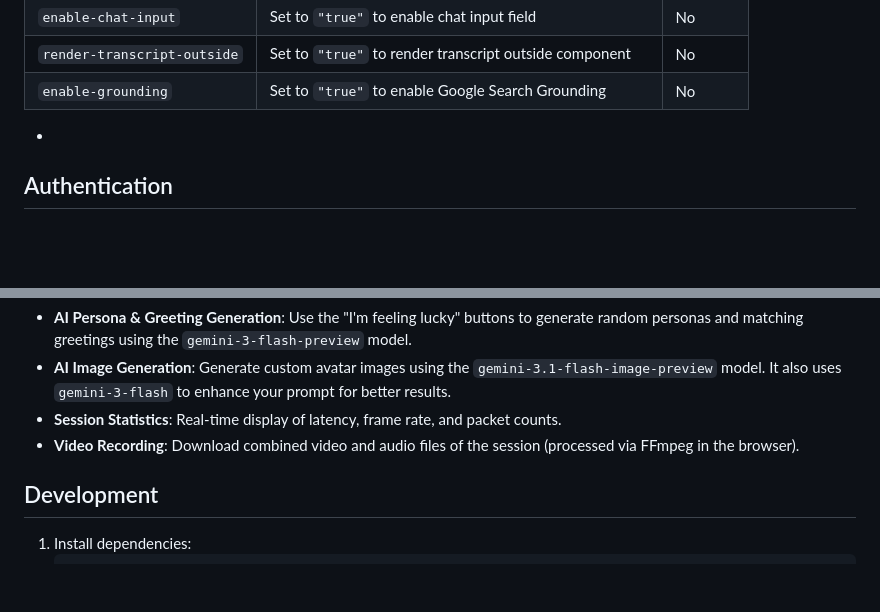
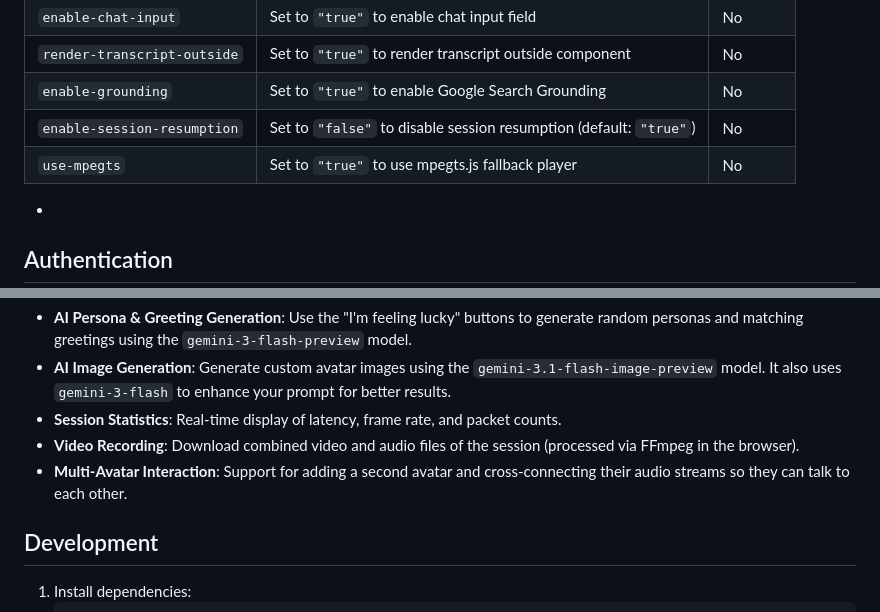
Before and after one commit to ffeldhaus/live-agent, a Markdown page: README.md, 2 parts joined by grey strips. GitHub-like rendering; blank space fills up the shorter version.

Commit message:
Update README with missing attributes and multi-avatar feature

```diff
--- a/README.md
+++ b/README.md
@@ -85,6 +85,8 @@ Add the `<gemini-avatar>` tag to your page:
 | `enable-chat-input` | Set to `"true"` to enable chat input field | No |
 | `render-transcript-outside` | Set to `"true"` to render transcript outside component | No |
 | `enable-grounding` | Set to `"true"` to enable Google Search Grounding | No |
+| `enable-session-resumption` | Set to `"false"` to disable session resumption (default: `"true"`) | No |
+| `use-mpegts` | Set to `"true"` to use mpegts.js fallback player | No |
 
 *
 
@@ -176,6 +178,7 @@ The demo app included in this repository demonstrates advanced usage of the web
 -   **AI Image Generation**: Generate custom avatar images using the `gemini-3.1-flash-image-preview` model. It also uses `gemini-3-flash` to enhance your prompt for better results.
 -   **Session Statistics**: Real-time display of latency, frame rate, and packet counts.
 -   **Video Recording**: Download combined video and audio files of the session (processed via FFmpeg in the browser).
+-   **Multi-Avatar Interaction**: Support for adding a second avatar and cross-connecting their audio streams so they can talk to each other.
 
 ## Development
 
```
